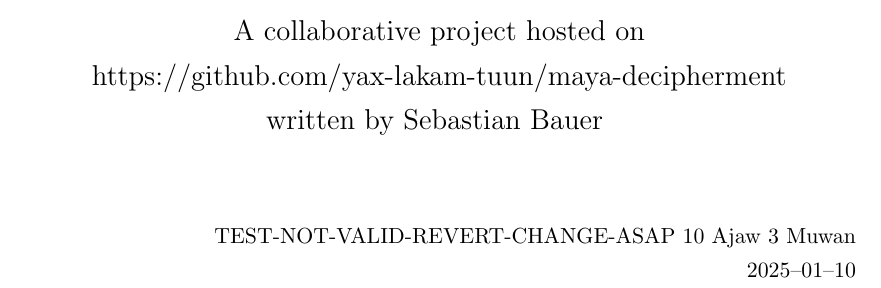
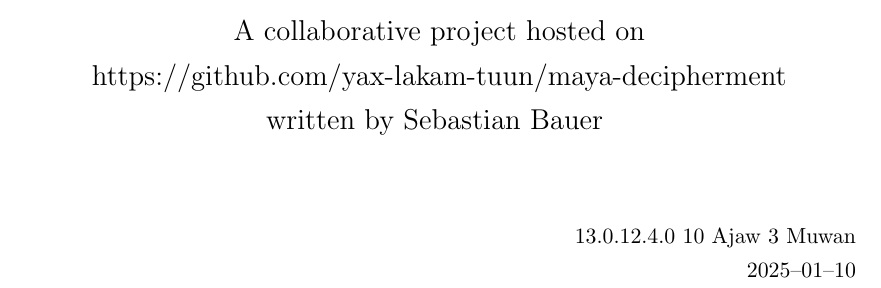
Before and after one commit to yax-lakam-tuun/maya-decipherment, a LaTeX thesis (main.tex, which reads document-version.tex): part of page 1 of 39, cut so that both start at the same text. Compiled offline with pdfLaTeX.

Commit message:
[#43] Revert: Change long count of document for testing purposes

```diff
--- a/document-version.tex
+++ b/document-version.tex
@@ -1,4 +1,4 @@
 \newcommand{\documentversiongregoriandate}{2025--01--10\xspace}
-\newcommand{\documentversionlongcount}{TEST-NOT-VALID-REVERT-CHANGE-ASAP\xspace}
+\newcommand{\documentversionlongcount}{13.0.12.4.0\xspace}
 \newcommand{\documentversiontzolkin}{10 Ajaw\xspace}
 \newcommand{\documentversionhaab}{3 Muwan\xspace}
```
